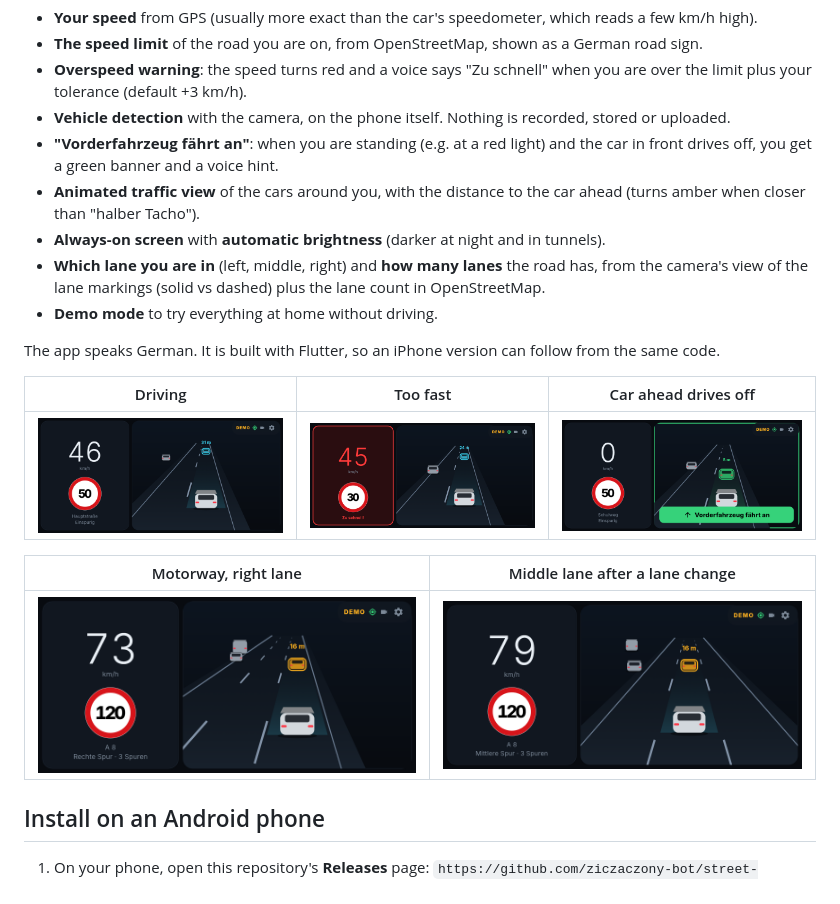
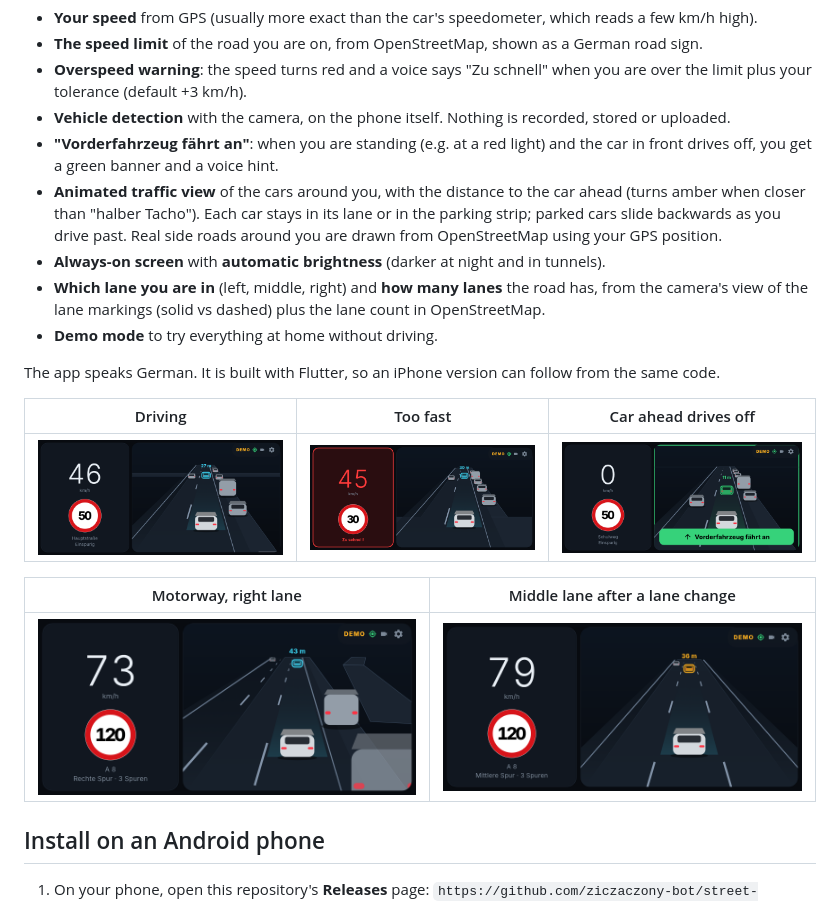
Before and after one commit to ziczaczony-bot/street-companion, a Markdown page: README.md, the part around the change. Rendered like a GitHub page; pictures changed too: docs/dashboard_landscape.png, docs/departure.png, docs/lanes_middle.png.

```diff
--- a/README.md
+++ b/README.md
@@ -7,7 +7,7 @@ A driving assistant for your phone. Put the phone in a windshield holder with th
 - **Overspeed warning**: the speed turns red and a voice says "Zu schnell" when you are over the limit plus your tolerance (default +3 km/h).
 - **Vehicle detection** with the camera, on the phone itself. Nothing is recorded, stored or uploaded.
 - **"Vorderfahrzeug fährt an"**: when you are standing (e.g. at a red light) and the car in front drives off, you get a green banner and a voice hint.
-- **Animated traffic view** of the cars around you, with the distance to the car ahead (turns amber when closer than "halber Tacho").
+- **Animated traffic view** of the cars around you, with the distance to the car ahead (turns amber when closer than "halber Tacho"). Each car stays in its lane or in the parking strip; parked cars slide backwards as you drive past. Real side roads around you are drawn from OpenStreetMap using your GPS position.
 - **Always-on screen** with **automatic brightness** (darker at night and in tunnels).
 - **Which lane you are in** (left, middle, right) and **how many lanes** the road has, from the camera's view of the lane markings (solid vs dashed) plus the lane count in OpenStreetMap.
 - **Demo mode** to try everything at home without driving.
```
Also changed, not shown: docs/dashboard_portrait.png, 12 other files.
